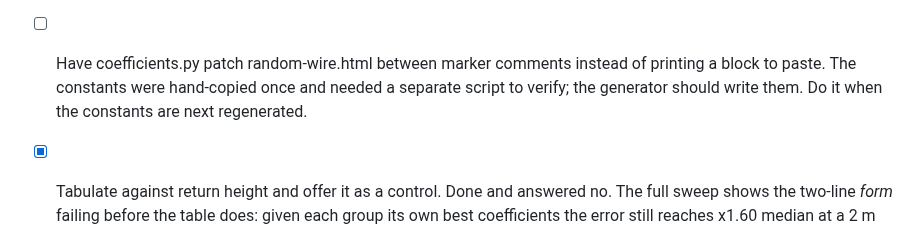
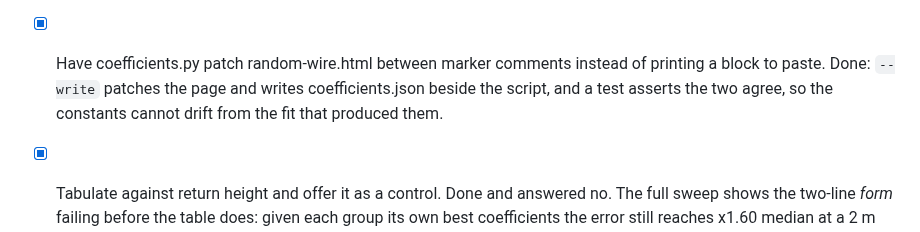
Before and after one commit to charlieh0tel/endfed, a Markdown page: docs/TODO.md, the part around the change. Drawn GitHub-style.

Commit message:
docs: tick the coefficient generation item
coefficients.py --write has been patching the page since the model pass,
with coefficients.json beside it and a test holding the two together.
The box was never ticked.

```diff
--- a/docs/TODO.md
+++ b/docs/TODO.md
@@ -280,11 +280,11 @@ Remaining:
       in the page rather than moving the default: a long counterpoise
       flattens the score curve, so length choice matters less, which is
       more useful than any single length.
-- [ ] Have coefficients.py patch random-wire.html between marker
-      comments instead of printing a block to paste.  The constants were
-      hand-copied once and needed a separate script to verify; the
-      generator should write them.  Do it when the constants are next
-      regenerated.
+- [x] Have coefficients.py patch random-wire.html between marker
+      comments instead of printing a block to paste.  Done: `--write`
+      patches the page and writes coefficients.json beside the script,
+      and a test asserts the two agree, so the constants cannot drift
+      from the fit that produced them.
 - [x] Tabulate against return height and offer it as a control.  Done
       and answered no.  The full sweep shows the two-line *form* failing
       before the table does: given each group its own best coefficients
```
